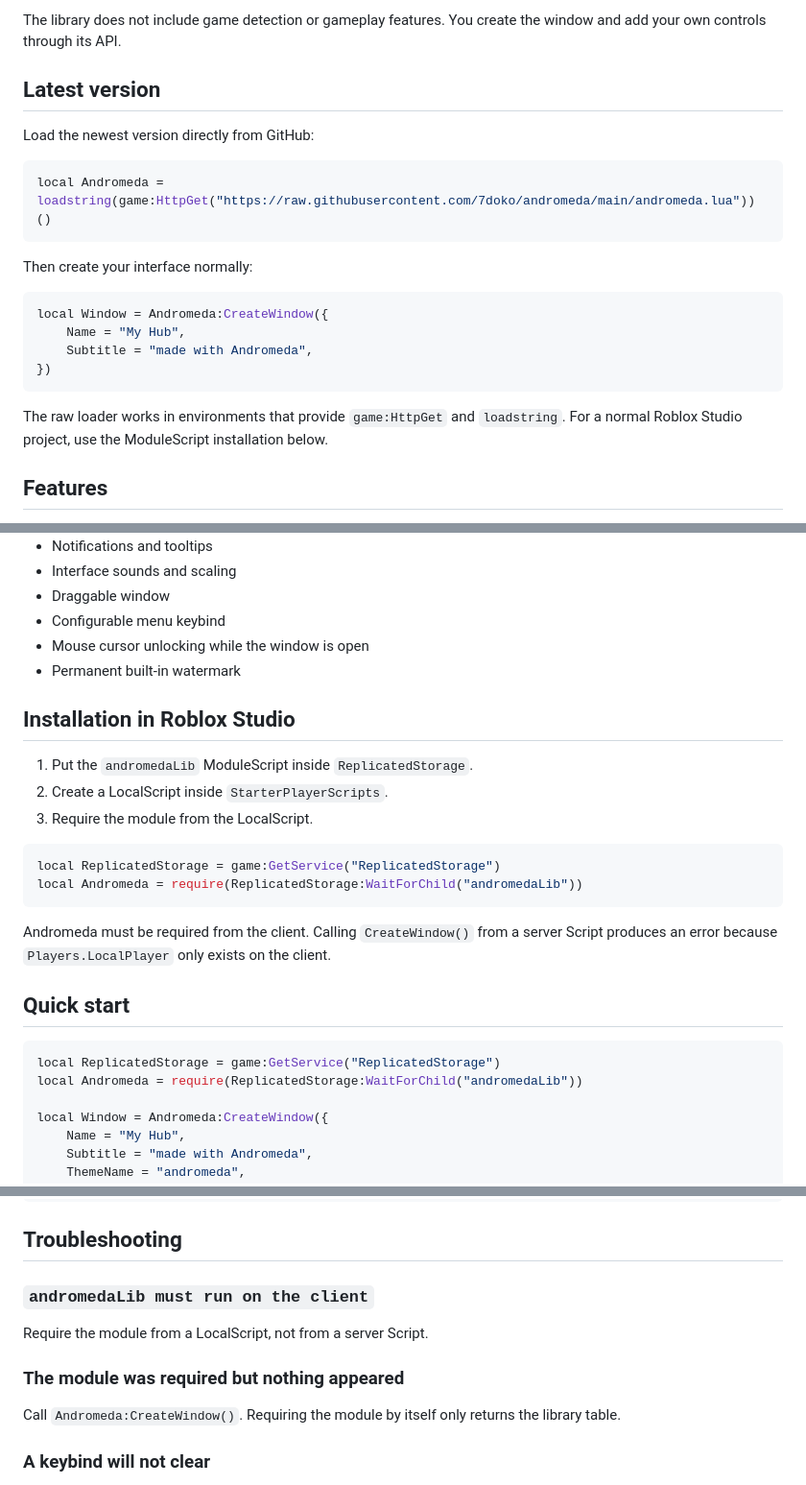
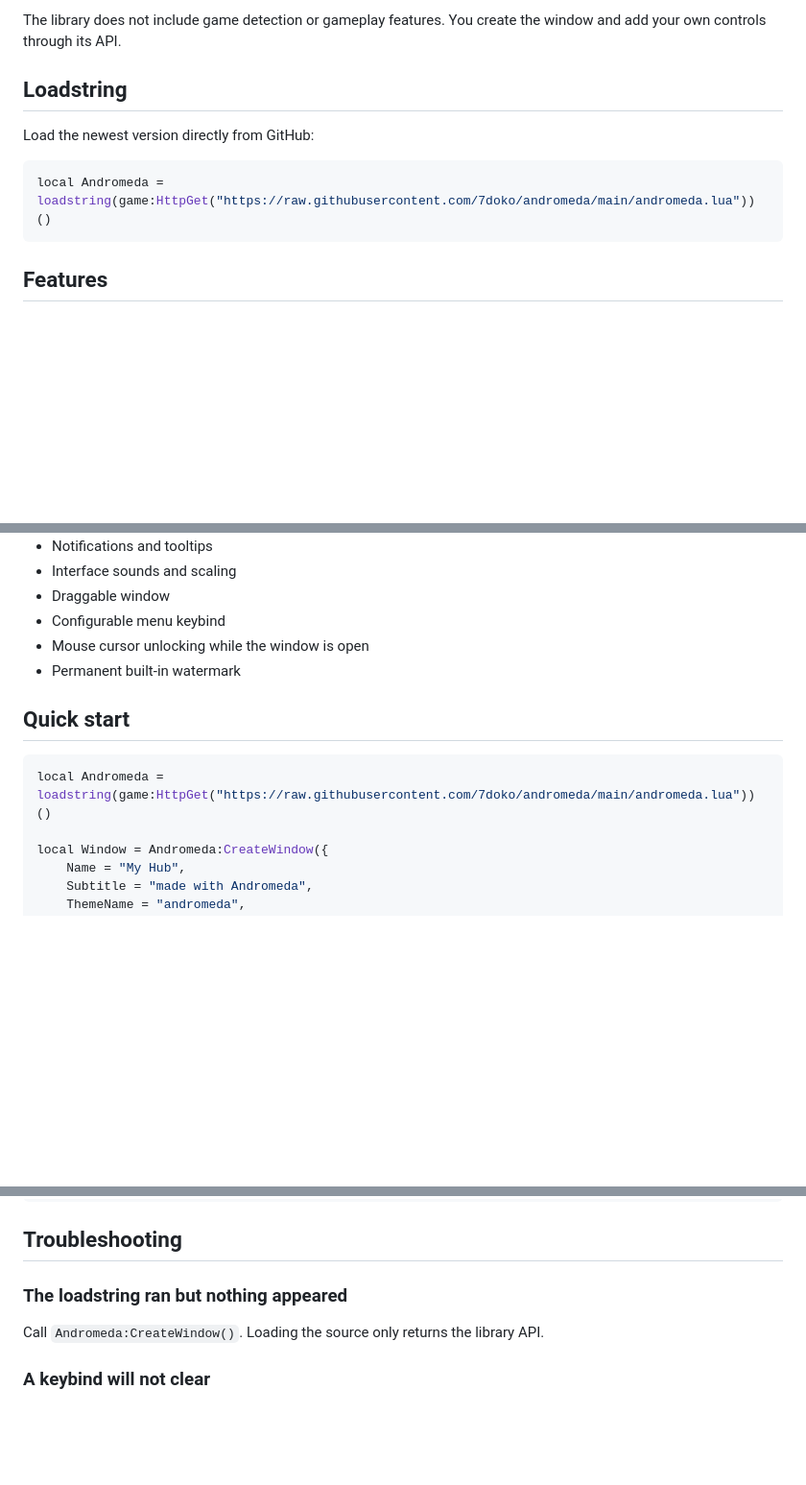
Before and after one commit to 7doko/andromeda, a Markdown page: README.md, 3 parts joined by grey strips. Shown at 96% size. Rendered like a GitHub page; blank space fills up the shorter version.

Commit message:
Use loadstring-only README

````diff
--- a/README.md
+++ b/README.md
@@ -4,24 +4,13 @@ Andromeda is a clean Roblox client UI library with tabs, sections, search, theme
 
 The library does not include game detection or gameplay features. You create the window and add your own controls through its API.
 
-## Latest version
+## Loadstring
 
 Load the newest version directly from GitHub:
 
 ```lua
 local Andromeda = loadstring(game:HttpGet("https://raw.githubusercontent.com/7doko/andromeda/main/andromeda.lua"))()
 ```
-
-Then create your interface normally:
-
-```lua
-local Window = Andromeda:CreateWindow({
-	Name = "My Hub",
-	Subtitle = "made with Andromeda",
-})
-```
-
-The raw loader works in environments that provide `game:HttpGet` and `loadstring`. For a normal Roblox Studio project, use the ModuleScript installation below.
 
 ## Features
 
@@ -39,24 +28,10 @@ The raw loader works in environments that provide `game:HttpGet` and `loadstring
 - Mouse cursor unlocking while the window is open
 - Permanent built-in watermark
 
-## Installation in Roblox Studio
-
-1. Put the `andromedaLib` ModuleScript inside `ReplicatedStorage`.
-2. Create a LocalScript inside `StarterPlayerScripts`.
-3. Require the module from the LocalScript.
-
-```lua
-local ReplicatedStorage = game:GetService("ReplicatedStorage")
-local Andromeda = require(ReplicatedStorage:WaitForChild("andromedaLib"))
-```
-
-Andromeda must be required from the client. Calling `CreateWindow()` from a server Script produces an error because `Players.LocalPlayer` only exists on the client.
-
 ## Quick start
 
 ```lua
-local ReplicatedStorage = game:GetService("ReplicatedStorage")
-local Andromeda = require(ReplicatedStorage:WaitForChild("andromedaLib"))
+local Andromeda = loadstring(game:HttpGet("https://raw.githubusercontent.com/7doko/andromeda/main/andromeda.lua"))()
 
 local Window = Andromeda:CreateWindow({
 	Name = "My Hub",
@@ -813,13 +787,9 @@ Controls:CreateKeybind({
 
 ## Troubleshooting
 
-### `andromedaLib must run on the client`
+### The loadstring ran but nothing appeared
 
-Require the module from a LocalScript, not from a server Script.
-
-### The module was required but nothing appeared
-
-Call `Andromeda:CreateWindow()`. Requiring the module by itself only returns the library table.
+Call `Andromeda:CreateWindow()`. Loading the source only returns the library API.
 
 ### A keybind will not clear
 
````
Also changed, not shown: other parts of README.md (+2 -7 lines).
